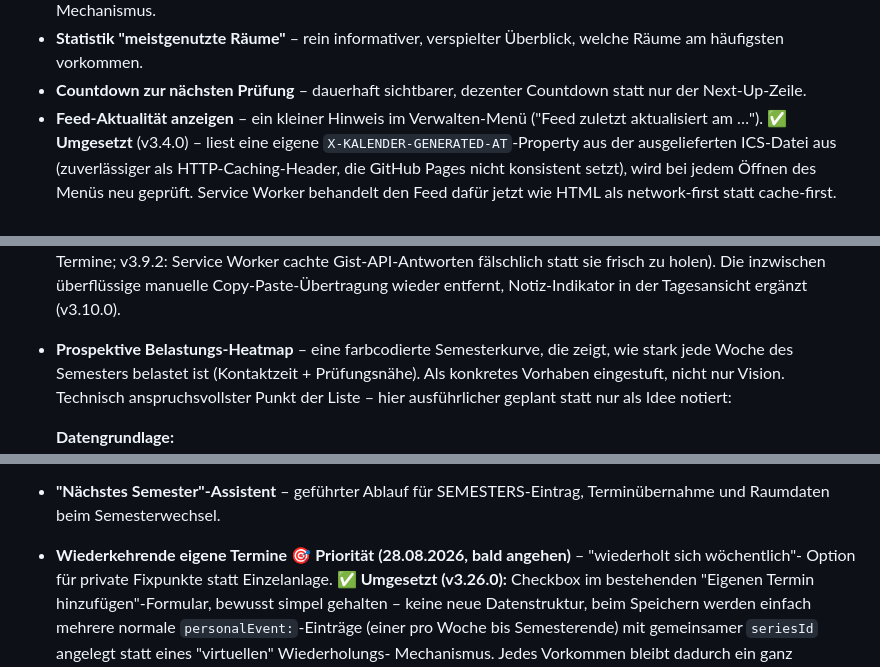
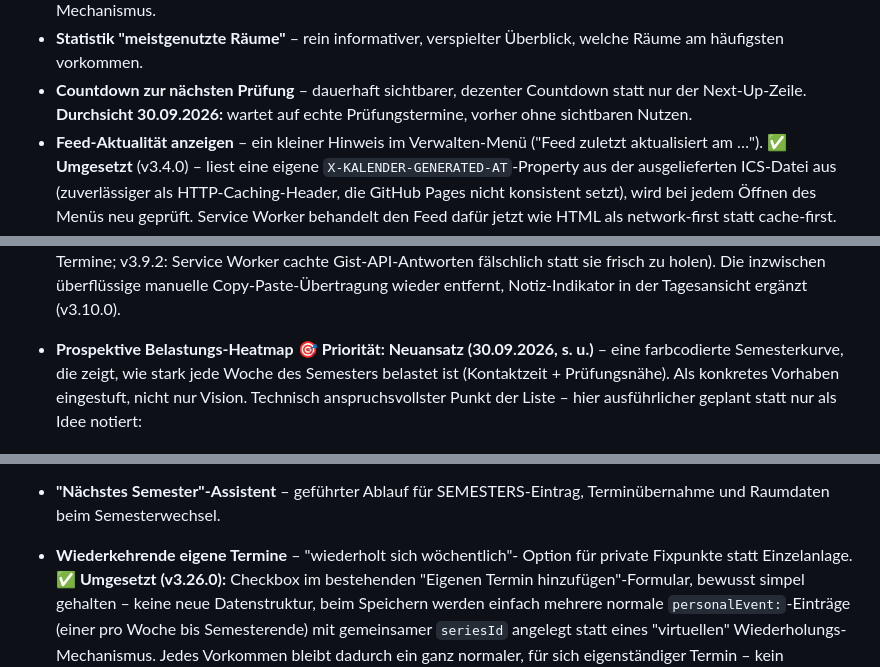
Before and after one commit to peppermieta/Kalender, a Markdown page: IDEENSAMMLUNG.md, 3 parts joined by grey strips. Rendered like a GitHub page.

```diff
--- a/IDEENSAMMLUNG.md
+++ b/IDEENSAMMLUNG.md
@@ -60,6 +69,8 @@ Noch nicht umgesetzte Funktionen, sortiert nach Umsetzbarkeit/Aufwand.
   Überblick, welche Räume am häufigsten vorkommen.
 - **Countdown zur nächsten Prüfung** – dauerhaft sichtbarer, dezenter
   Countdown statt nur der Next-Up-Zeile.
+  **Durchsicht 30.09.2026:** wartet auf echte Prüfungstermine, vorher
+  ohne sichtbaren Nutzen.
 - **Feed-Aktualität anzeigen** – ein kleiner Hinweis im Verwalten-Menü
   ("Feed zuletzt aktualisiert am …").
   **✅ Umgesetzt** (v3.4.0) – liest eine eigene
@@ -325,7 +347,8 @@ Noch nicht umgesetzte Funktionen, sortiert nach Umsetzbarkeit/Aufwand.
   cachte Gist-API-Antworten fälschlich statt sie frisch zu holen).
   Die inzwischen überflüssige manuelle Copy-Paste-Übertragung wieder
   entfernt, Notiz-Indikator in der Tagesansicht ergänzt (v3.10.0).
-- **Prospektive Belastungs-Heatmap** – eine farbcodierte Semesterkurve,
+- **Prospektive Belastungs-Heatmap** 🎯 **Priorität: Neuansatz
+  (30.09.2026, s. u.)** – eine farbcodierte Semesterkurve,
   die zeigt, wie stark jede Woche des Semesters belastet ist
   (Kontaktzeit + Prüfungsnähe). Als konkretes Vorhaben eingestuft, nicht
   nur Vision. Technisch anspruchsvollster Punkt der Liste – hier
@@ -896,8 +930,7 @@ Noch nicht umgesetzte Funktionen, sortiert nach Umsetzbarkeit/Aufwand.
   dem Modulverzeichnis als kleiner Indikator im Kalender mitspiegeln.
 - **"Nächstes Semester"-Assistent** – geführter Ablauf für
   SEMESTERS-Eintrag, Terminübernahme und Raumdaten beim Semesterwechsel.
-- **Wiederkehrende eigene Termine** 🎯 **Priorität (28.08.2026, bald
-  angehen)** – "wiederholt sich wöchentlich"-
+- **Wiederkehrende eigene Termine** – "wiederholt sich wöchentlich"-
   Option für private Fixpunkte statt Einzelanlage.
   **✅ Umgesetzt (v3.26.0):** Checkbox im bestehenden "Eigenen Termin
   hinzufügen"-Formular, bewusst simpel gehalten – keine neue
```
Also changed, not shown: other parts of IDEENSAMMLUNG.md (+40 -9 lines).
